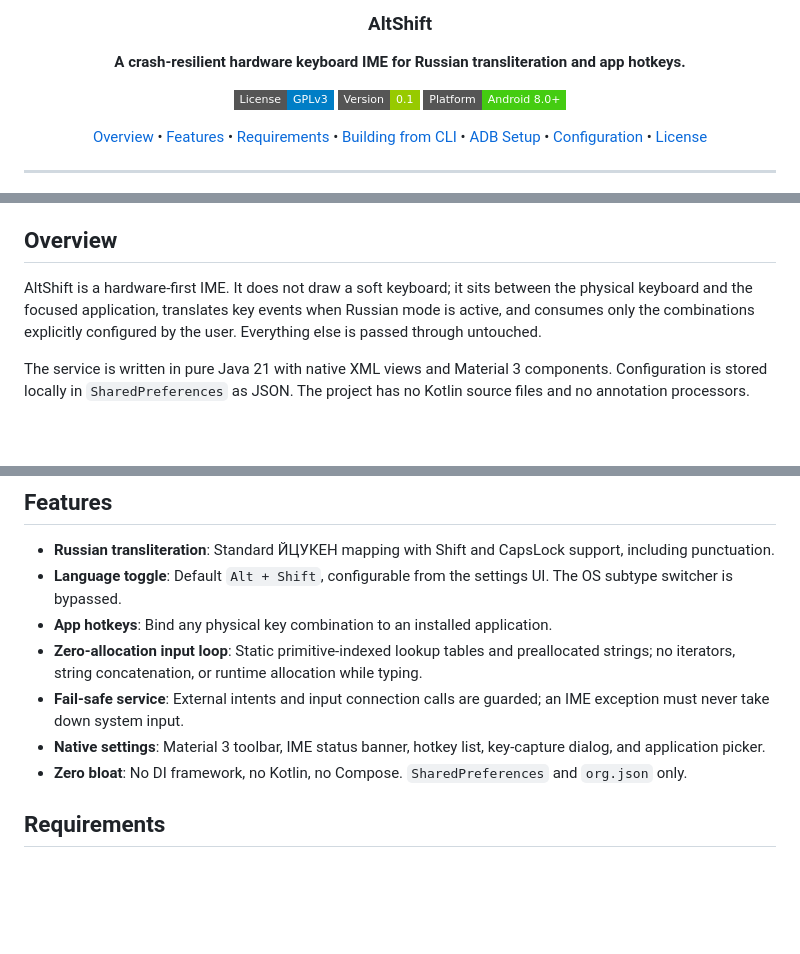
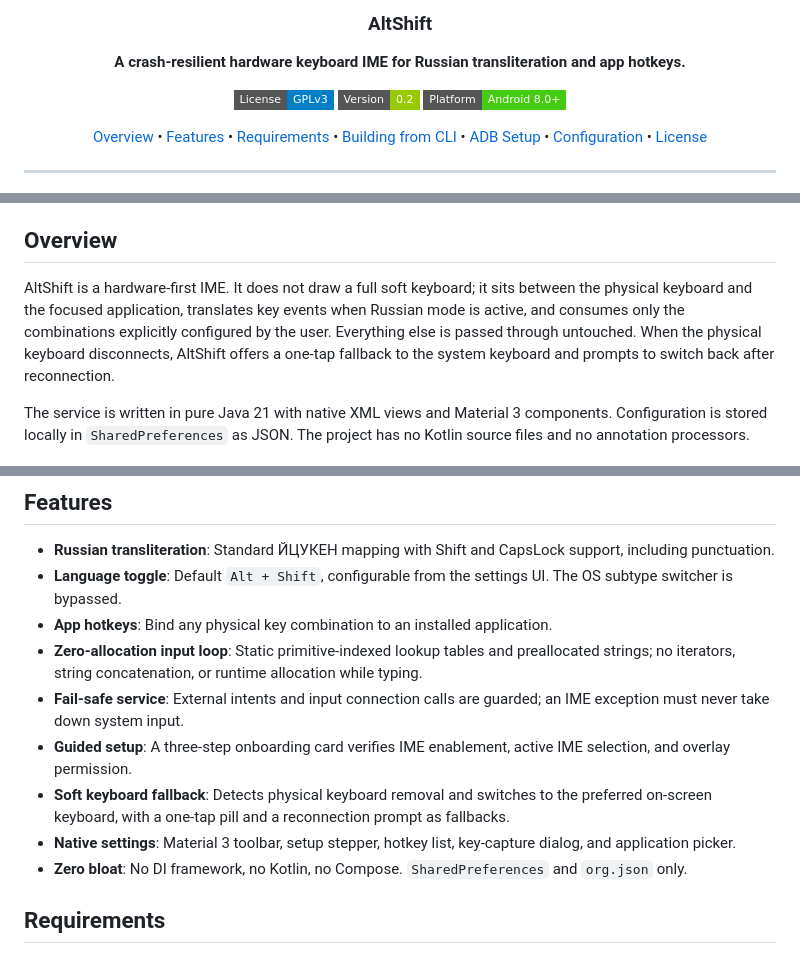
Before and after one commit to b1sted/AltShift, a Markdown page: README.md, 3 parts joined by grey strips. GitHub-like rendering; badges without logos; blank space fills up the shorter version.

Commit message:
docs(readme): add gui screenshot and update v0.2 notes

```diff
--- a/README.md
+++ b/README.md
@@ -10,7 +10,7 @@
         <img src="https://img.shields.io/badge/License-GPLv3-blue?style=flat-square" alt="License" />
     </a>
     <a href="#">
-        <img src="https://img.shields.io/badge/Version-0.1-green?style=flat-square" alt="Version" />
+        <img src="https://img.shields.io/badge/Version-0.2-green?style=flat-square" alt="Version" />
     </a>
     <a href="#">
         <img src="https://img.shields.io/badge/Platform-Android%208.0%2B-brightgreen?style=flat-square" alt="Platform" />
@@ -31,7 +35,7 @@ A minimal input method service for physical keyboards on Android. AltShift maps
 
 ## Overview
 
-AltShift is a hardware-first IME. It does not draw a soft keyboard; it sits between the physical keyboard and the focused application, translates key events when Russian mode is active, and consumes only the combinations explicitly configured by the user. Everything else is passed through untouched.
+AltShift is a hardware-first IME. It does not draw a full soft keyboard; it sits between the physical keyboard and the focused application, translates key events when Russian mode is active, and consumes only the combinations explicitly configured by the user. Everything else is passed through untouched. When the physical keyboard disconnects, AltShift offers a one-tap fallback to the system keyboard and prompts to switch back after reconnection.
 
 The service is written in pure Java 21 with native XML views and Material 3 components. Configuration is stored locally in `SharedPreferences` as JSON. The project has no Kotlin source files and no annotation processors.
 
@@ -42,7 +46,9 @@ The service is written in pure Java 21 with native XML views and Material 3 comp
 - **App hotkeys**: Bind any physical key combination to an installed application.
 - **Zero-allocation input loop**: Static primitive-indexed lookup tables and preallocated strings; no iterators, string concatenation, or runtime allocation while typing.
 - **Fail-safe service**: External intents and input connection calls are guarded; an IME exception must never take down system input.
-- **Native settings**: Material 3 toolbar, IME status banner, hotkey list, key-capture dialog, and application picker.
+- **Guided setup**: A three-step onboarding card verifies IME enablement, active IME selection, and overlay permission.
+- **Soft keyboard fallback**: Detects physical keyboard removal and switches to the preferred on-screen keyboard, with a one-tap pill and a reconnection prompt as fallbacks.
+- **Native settings**: Material 3 toolbar, setup stepper, hotkey list, key-capture dialog, and application picker.
 - **Zero bloat**: No DI framework, no Kotlin, no Compose. `SharedPreferences` and `org.json` only.
 
 ## Requirements
```
Also changed, not shown: other parts of README.md (+5 -1 lines), docs/screenshots/gui.png (added).
